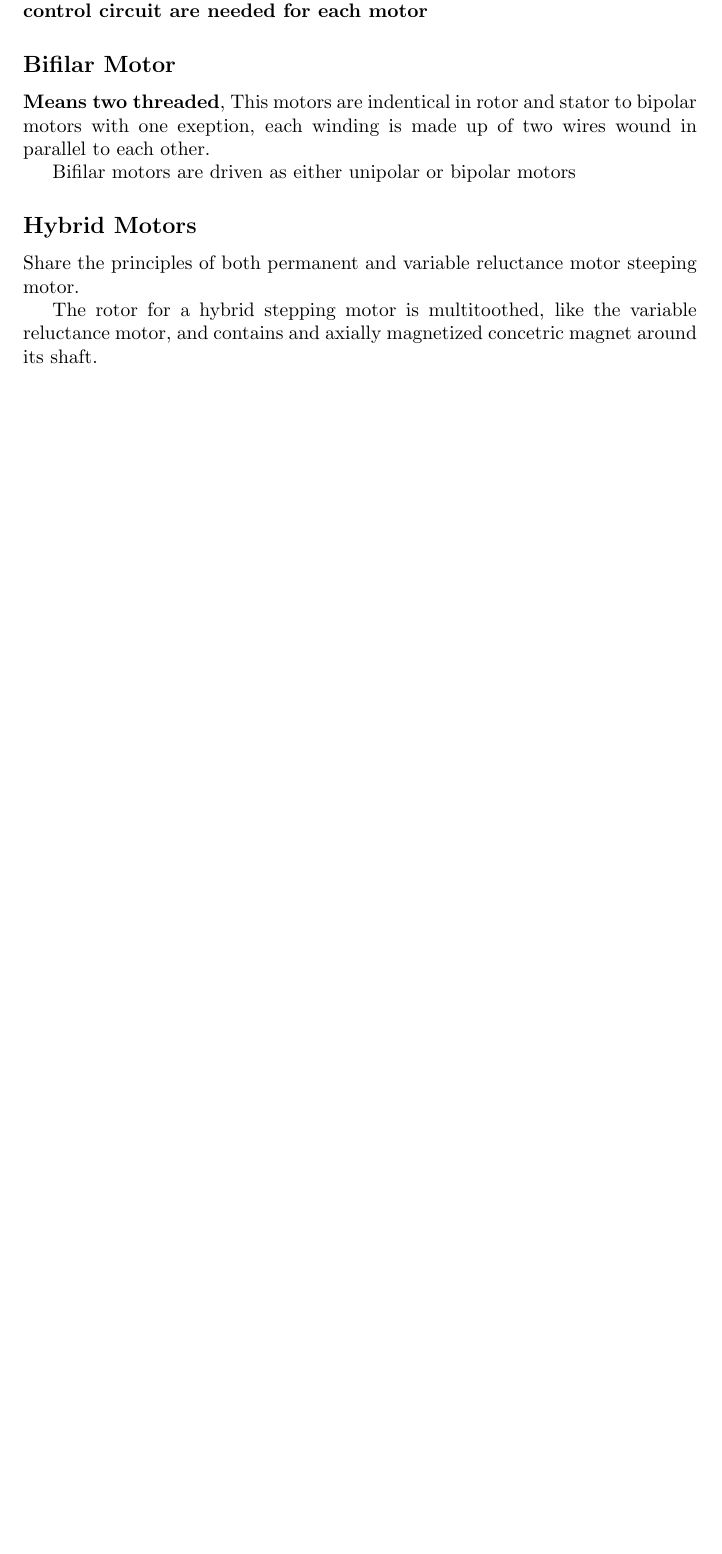
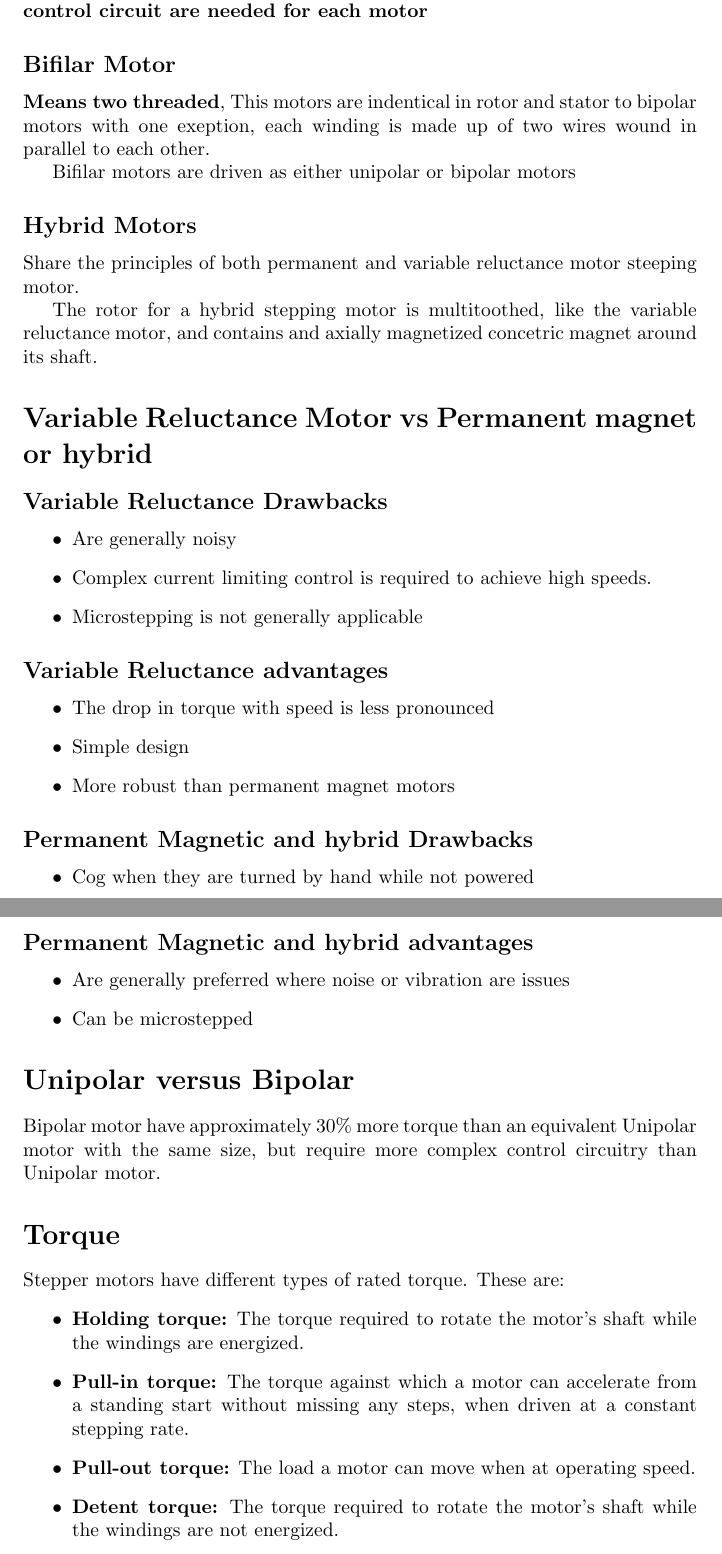
Before and after one commit to janc18/JANC-s-book, a LaTeX thesis (ControlSteeperMotor/1_Motor_Information.tex): part of page 9 of 9 before the commit and two parts of pages 9 and 10 of 10 after it, the two joined at a grey line, cut so that both start at the same text, the shorter picture padded with empty space. Compiled offline with pdfLaTeX.

Commit message:
update: add information about stepper motor characteristics

```diff
--- a/ControlSteeperMotor/1_Motor_Information.tex
+++ b/ControlSteeperMotor/1_Motor_Information.tex
@@ -150,6 +150,53 @@ Share the principles of both permanent and variable reluctance motor steeping mo
 
 The rotor for a hybrid stepping motor is multitoothed, like the variable reluctance motor, and contains and axially
 magnetized concetric magnet around its shaft.
+
+\section*{Variable Reluctance Motor vs Permanent magnet or hybrid}
+
+\subsection*{Variable Reluctance Drawbacks}
+\begin{itemize}
+  \item Are generally noisy
+  \item Complex current limiting control is required to achieve high speeds.
+  \item Microstepping is not generally applicable
+\end{itemize}
+
+\subsection*{Variable Reluctance advantages}
+\begin{itemize}
+  \item The drop in torque with speed is less pronounced
+  \item Simple design
+  \item More robust than permanent magnet motors
+\end{itemize}
+
+\subsection*{Permanent Magnetic and hybrid Drawbacks}
+\begin{itemize}
+  \item Cog when they are turned by hand while not powered
+\end{itemize}
+
+\subsection*{Permanent Magnetic and hybrid advantages}
+\begin{itemize}
+  \item Are generally preferred where noise or vibration are issues
+  \item Can be microstepped
+\end{itemize}
+
+\section*{Unipolar versus Bipolar}
+Bipolar motor have approximately 30\% more torque than an equivalent Unipolar motor with the same size,
+but require more complex control circuitry than Unipolar motor.
+
+\section*{Torque}
+Stepper motors have different types of rated torque. These are:
+\begin{itemize}
+  \item \textbf{Holding torque:} The torque required to rotate the
+        motor’s shaft while the windings are energized.
+  \item \textbf{Pull-in torque:} The torque against which a motor
+        can accelerate from a standing start without
+        missing any steps, when driven at a constant
+        stepping rate.
+  \item \textbf{Pull-out torque:} The load a motor can move
+        when at operating speed.
+  \item \textbf{Detent torque:} The torque required to rotate the
+        motor’s shaft while the windings are not
+        energized.
+\end{itemize}
 \end{document}
   \State
 \EndWhile
```
